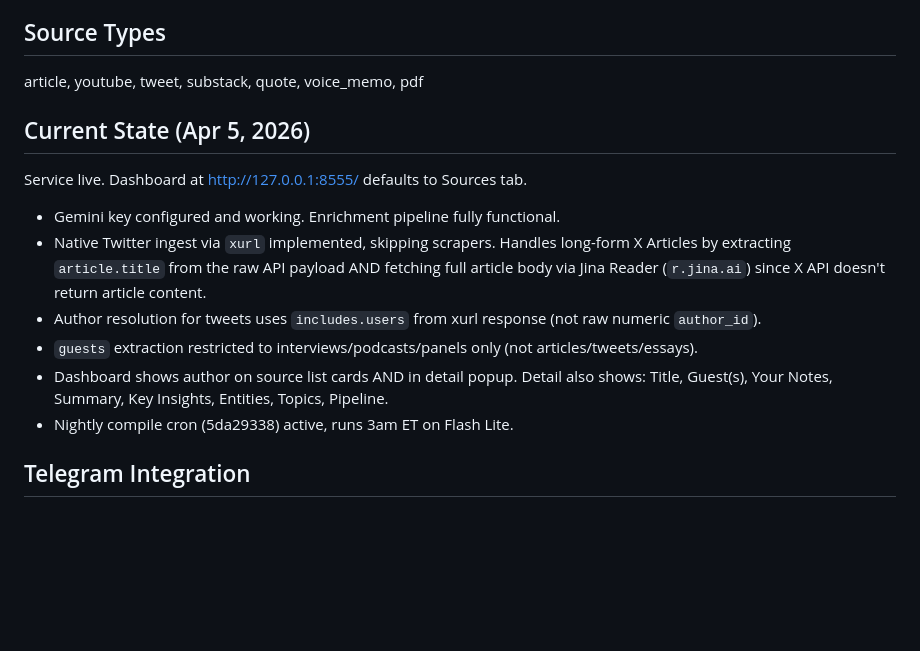
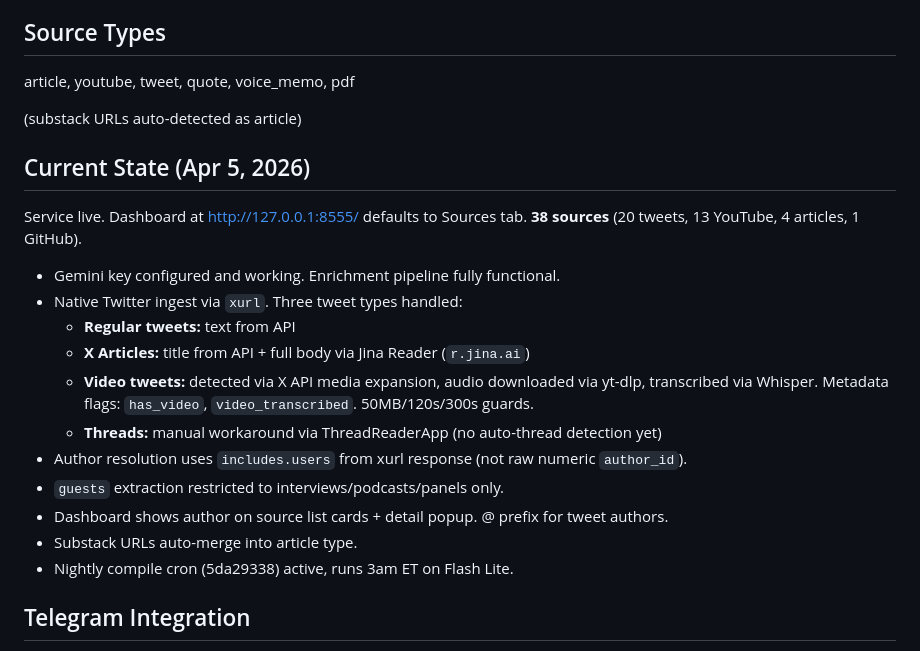
Before and after one commit to lavcrnobrnja/cofoundergpt-knowledge-base, a Markdown page: PROJECT.md, the part around the change. GitHub-like rendering; blank space fills up the shorter version.

Commit message:
docs: update PROJECT.md with video tweets, source counts, current state

```diff
--- a/PROJECT.md
+++ b/PROJECT.md
@@ -57,16 +57,23 @@ source .venv/bin/activate && pytest -v
 - GET /stats — database statistics
 
 ## Source Types
-article, youtube, tweet, substack, quote, voice_memo, pdf
+article, youtube, tweet, quote, voice_memo, pdf
+
+(substack URLs auto-detected as article)
 
 ## Current State (Apr 5, 2026)
-Service live. Dashboard at http://127.0.0.1:8555/ defaults to Sources tab.
+Service live. Dashboard at http://127.0.0.1:8555/ defaults to Sources tab. **38 sources** (20 tweets, 13 YouTube, 4 articles, 1 GitHub).
 
 - Gemini key configured and working. Enrichment pipeline fully functional.
-- Native Twitter ingest via `xurl` implemented, skipping scrapers. Handles long-form X Articles by extracting `article.title` from the raw API payload AND fetching full article body via Jina Reader (`r.jina.ai`) since X API doesn't return article content.
-- Author resolution for tweets uses `includes.users` from xurl response (not raw numeric `author_id`).
-- `guests` extraction restricted to interviews/podcasts/panels only (not articles/tweets/essays).
-- Dashboard shows author on source list cards AND in detail popup. Detail also shows: Title, Guest(s), Your Notes, Summary, Key Insights, Entities, Topics, Pipeline.
+- Native Twitter ingest via `xurl`. Three tweet types handled:
+  - **Regular tweets:** text from API
+  - **X Articles:** title from API + full body via Jina Reader (`r.jina.ai`)
+  - **Video tweets:** detected via X API media expansion, audio downloaded via yt-dlp, transcribed via Whisper. Metadata flags: `has_video`, `video_transcribed`. 50MB/120s/300s guards.
+  - **Threads:** manual workaround via ThreadReaderApp (no auto-thread detection yet)
+- Author resolution uses `includes.users` from xurl response (not raw numeric `author_id`).
+- `guests` extraction restricted to interviews/podcasts/panels only.
+- Dashboard shows author on source list cards + detail popup. @ prefix for tweet authors.
+- Substack URLs auto-merge into article type.
 - Nightly compile cron (5da29338) active, runs 3am ET on Flash Lite.
 
 ## Telegram Integration
```
